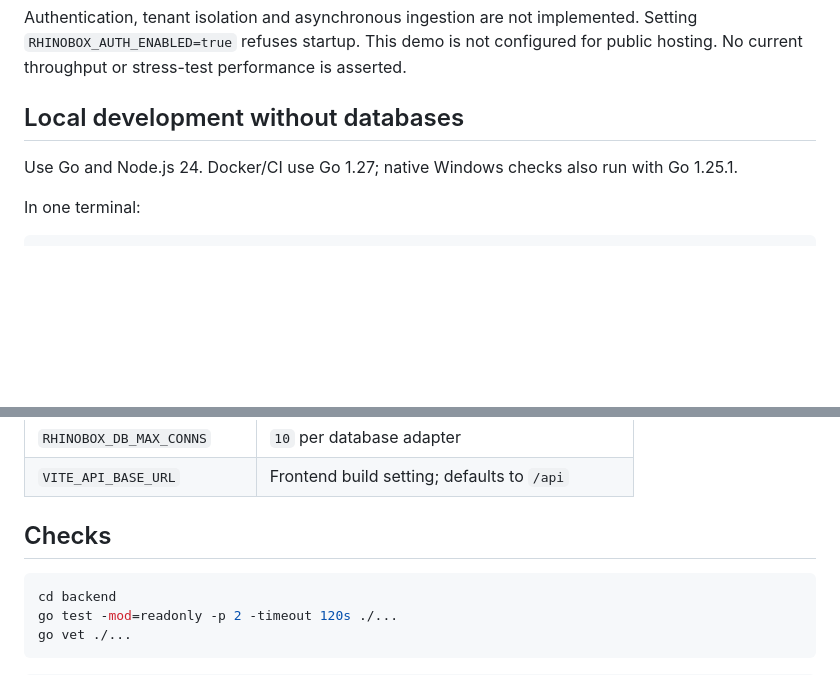
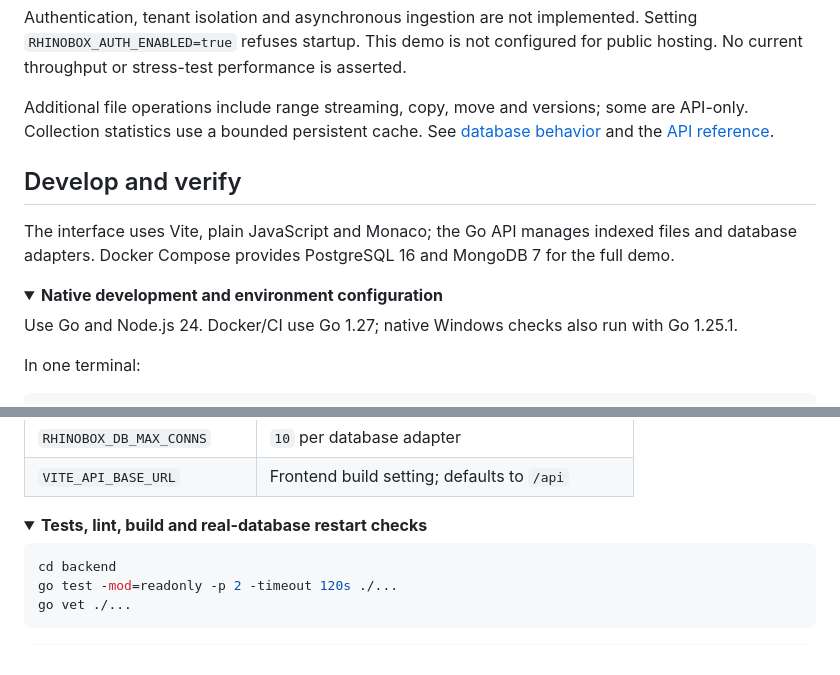
Before and after one commit to Muneer320/RhinoBox, a Markdown page: README.md, 2 parts joined by grey strips. GitHub-like rendering; folded sections open; blank space fills up the shorter version.

````diff
--- a/README.md
+++ b/README.md
@@ -59,7 +98,16 @@ The default request/upload cap is 512 MiB; the media endpoint accepts at most 50
 
 Authentication, tenant isolation and asynchronous ingestion are not implemented. Setting `RHINOBOX_AUTH_ENABLED=true` refuses startup. This demo is not configured for public hosting. No current throughput or stress-test performance is asserted.
 
-## Local development without databases
+Additional file operations include range streaming, copy, move and versions; some are API-only. Collection statistics use a bounded persistent cache. See [database behavior](docs/DATABASE.md) and the [API reference](docs/API_REFERENCE.md).
+
+</details>
+
+## Develop and verify
+
+The interface uses Vite, plain JavaScript and Monaco; the Go API manages indexed files and database adapters. Docker Compose provides PostgreSQL 16 and MongoDB 7 for the full demo.
+
+<details>
+<summary><strong>Native development and environment configuration</strong></summary>
 
 Use Go and Node.js 24. Docker/CI use Go 1.27; native Windows checks also run with Go 1.25.1.
 
@@ -91,7 +139,10 @@ Open the printed Vite URL. Its `/api` proxy forwards to the local Go server. JSO
 | `RHINOBOX_DB_MAX_CONNS` | `10` per database adapter |
 | `VITE_API_BASE_URL` | Frontend build setting; defaults to `/api` |
 
-## Checks
+</details>
+
+<details>
+<summary><strong>Tests, lint, build and real-database restart checks</strong></summary>
 
 ```sh
 cd backend
````
Also changed, not shown: other parts of README.md (+81 -38 lines), docs/images/json-editor.png (added), docs/images/workspace.png (added), 1 other file.
